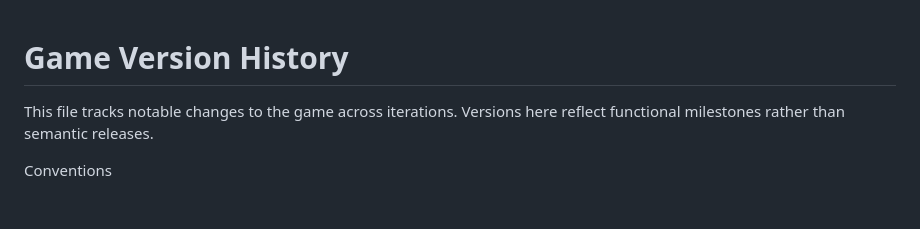
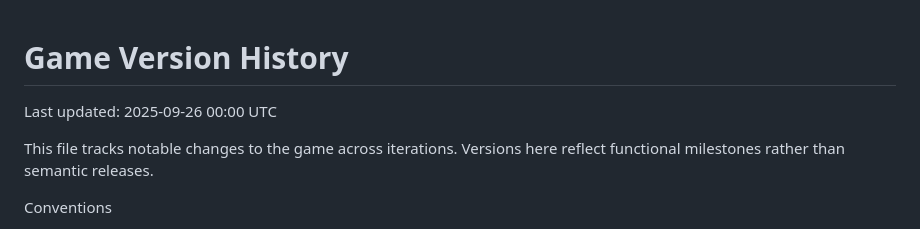
Before and after one commit to zakker111/Roguelike, a Markdown page: VERSIONS.md, the part around the change. Drawn GitHub-style; blank space fills up the shorter version.

Commit message:
chore: update last updated date in VERSIONS.md
Co-authored-by: Genie <genie@cosine.sh>

```diff
--- a/VERSIONS.md
+++ b/VERSIONS.md
@@ -1,4 +1,5 @@
 # Game Version History
+Last updated: 2025-09-26 00:00 UTC
 
 This file tracks notable changes to the game across iterations. Versions here reflect functional milestones rather than semantic releases.
 
```
